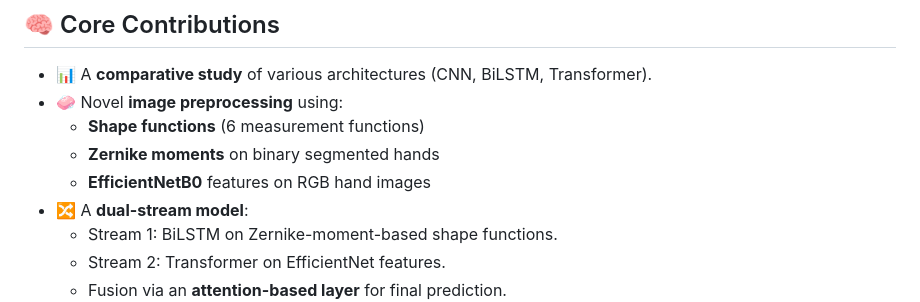
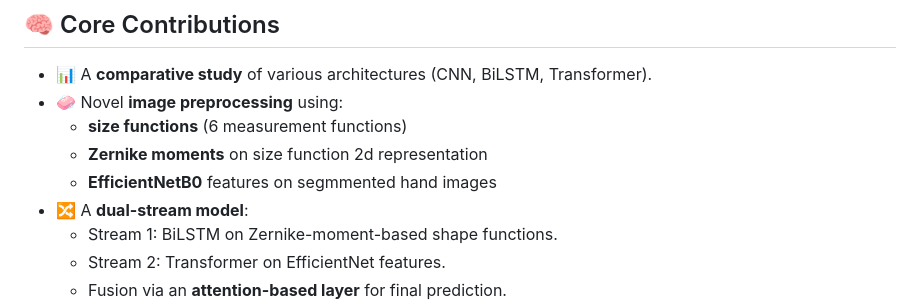
Before and after one commit to mazkamy/AI-based-interpretation-of-hand-gestures-in-sign-language, a Markdown page: README.md, the part around the change. Rendered like a GitHub page.

```diff
--- a/README.md
+++ b/README.md
@@ -11,9 +11,9 @@ This project presents a complete Arabic Sign Language (ArSL) recognition system
 
 - 📊 A **comparative study** of various architectures (CNN, BiLSTM, Transformer).
 - 🧼 Novel **image preprocessing** using:
-  - **Shape functions** (6 measurement functions)
-  - **Zernike moments** on binary segmented hands
-  - **EfficientNetB0** features on RGB hand images
+  - **size functions** (6 measurement functions)
+  - **Zernike moments** on size function 2d representation
+  - **EfficientNetB0** features on segmmented hand images
 - 🔀 A **dual-stream model**:
   - Stream 1: BiLSTM on Zernike-moment-based shape functions.
   - Stream 2: Transformer on EfficientNet features.
```
